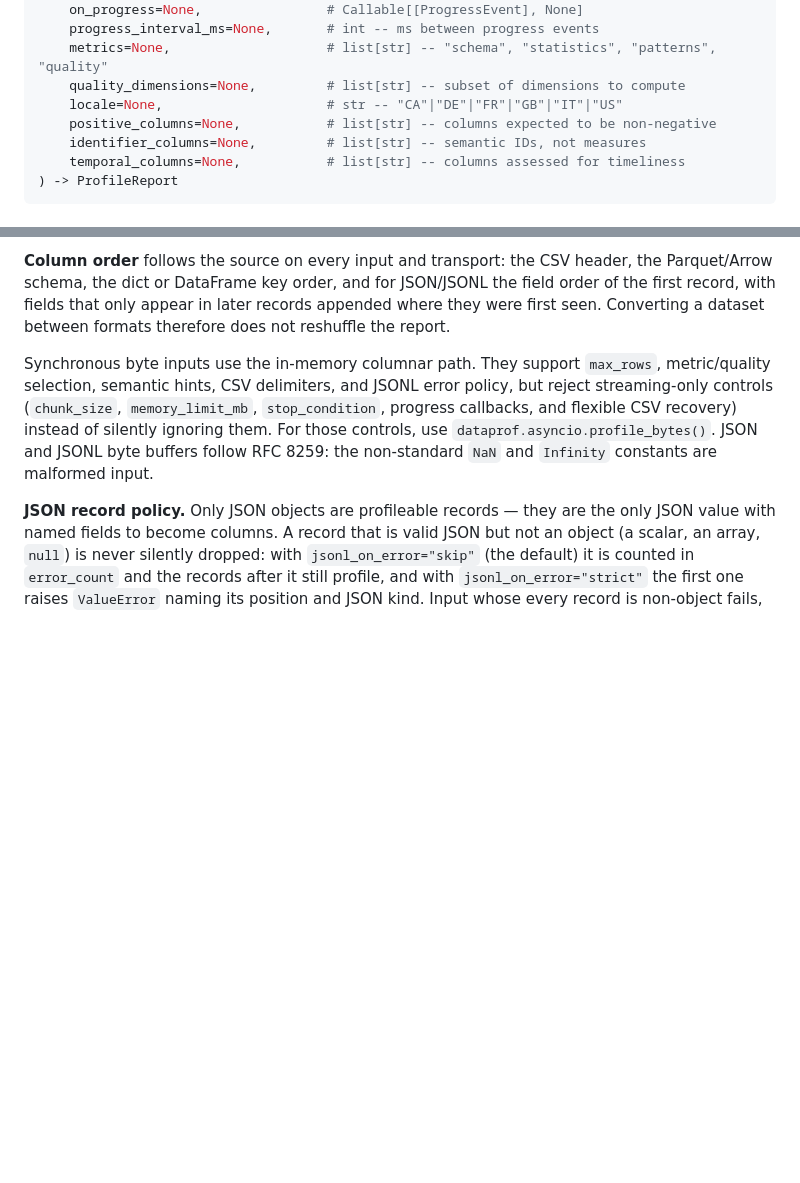
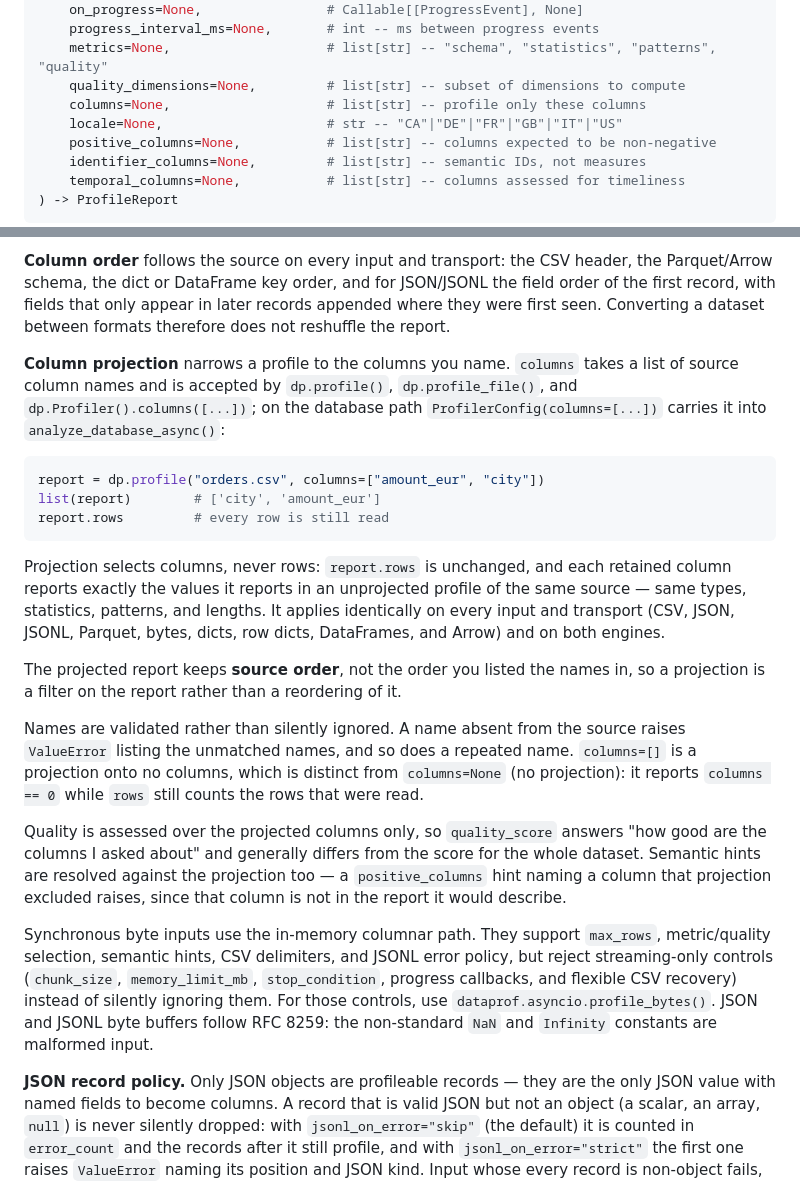
Before and after one commit to AndreaBozzo/dataprof, a Markdown page: docs/python/README.md, 2 parts joined by grey strips. Drawn GitHub-style; blank space fills up the shorter version.

Commit message:
docs(python): document column projection
`columns` shipped in #655 and reached the type stubs, `Profiler`, and
`ProfilerConfig`, but never the Python API guide: the documented
`dp.profile()` signature omitted it and no section described it.

Record the parameter and the semantics that are easy to guess wrong:
projection selects columns and never rows, the report keeps source order
rather than the order the names were listed in, unknown and repeated
names raise instead of being ignored, `columns=[]` differs from
`columns=None`, and quality is assessed over the projection only, so the
score answers a narrower question than the whole-dataset score.

````diff
--- a/docs/python/README.md
+++ b/docs/python/README.md
@@ -102,6 +102,7 @@ dp.profile(
     progress_interval_ms=None,       # int -- ms between progress events
     metrics=None,                    # list[str] -- "schema", "statistics", "patterns", "quality"
     quality_dimensions=None,         # list[str] -- subset of dimensions to compute
+    columns=None,                    # list[str] -- profile only these columns
     locale=None,                     # str -- "CA"|"DE"|"FR"|"GB"|"IT"|"US"
     positive_columns=None,           # list[str] -- columns expected to be non-negative
     identifier_columns=None,         # list[str] -- semantic IDs, not measures
@@ -145,6 +146,38 @@ header, the Parquet/Arrow schema, the dict or DataFrame key order, and for
 JSON/JSONL the field order of the first record, with fields that only appear in
 later records appended where they were first seen. Converting a dataset between
 formats therefore does not reshuffle the report.
+
+**Column projection** narrows a profile to the columns you name. `columns`
+takes a list of source column names and is accepted by `dp.profile()`,
+`dp.profile_file()`, and `dp.Profiler().columns([...])`; on the database path
+`ProfilerConfig(columns=[...])` carries it into `analyze_database_async()`:
+
+```python
+report = dp.profile("orders.csv", columns=["amount_eur", "city"])
+list(report)        # ['city', 'amount_eur']
+report.rows         # every row is still read
+```
+
+Projection selects columns, never rows: `report.rows` is unchanged, and each
+retained column reports exactly the values it reports in an unprojected profile
+of the same source — same types, statistics, patterns, and lengths. It applies
+identically on every input and transport (CSV, JSON, JSONL, Parquet, bytes,
+dicts, row dicts, DataFrames, and Arrow) and on both engines.
+
+The projected report keeps **source order**, not the order you listed the names
+in, so a projection is a filter on the report rather than a reordering of it.
+
+Names are validated rather than silently ignored. A name absent from the source
+raises `ValueError` listing the unmatched names, and so does a repeated name.
+`columns=[]` is a projection onto no columns, which is distinct from
+`columns=None` (no projection): it reports `columns == 0` while `rows` still
+counts the rows that were read.
+
+Quality is assessed over the projected columns only, so `quality_score` answers
+"how good are the columns I asked about" and generally differs from the score
+for the whole dataset. Semantic hints are resolved against the projection too —
+a `positive_columns` hint naming a column that projection excluded raises, since
+that column is not in the report it would describe.
 
 Synchronous byte inputs use the in-memory columnar path. They support
 `max_rows`, metric/quality selection, semantic hints, CSV delimiters, and JSONL
````
